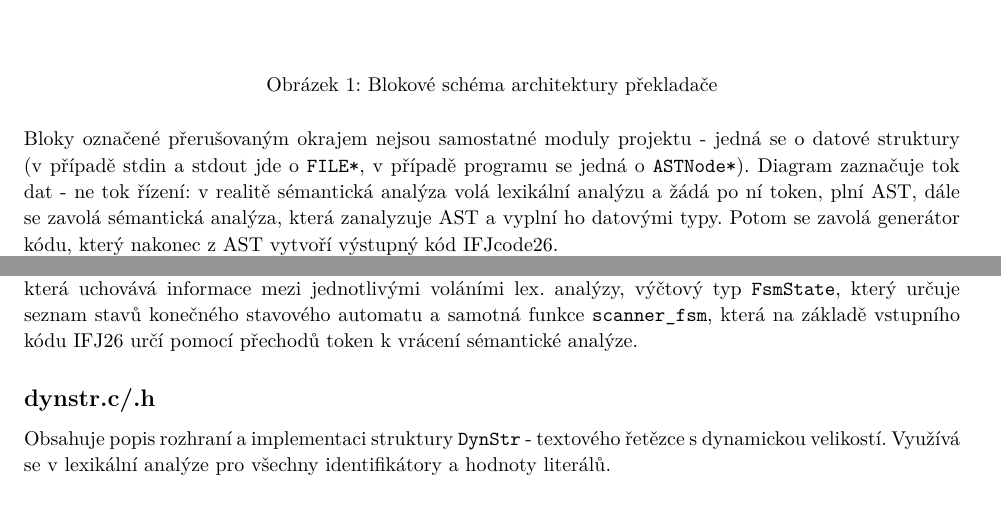
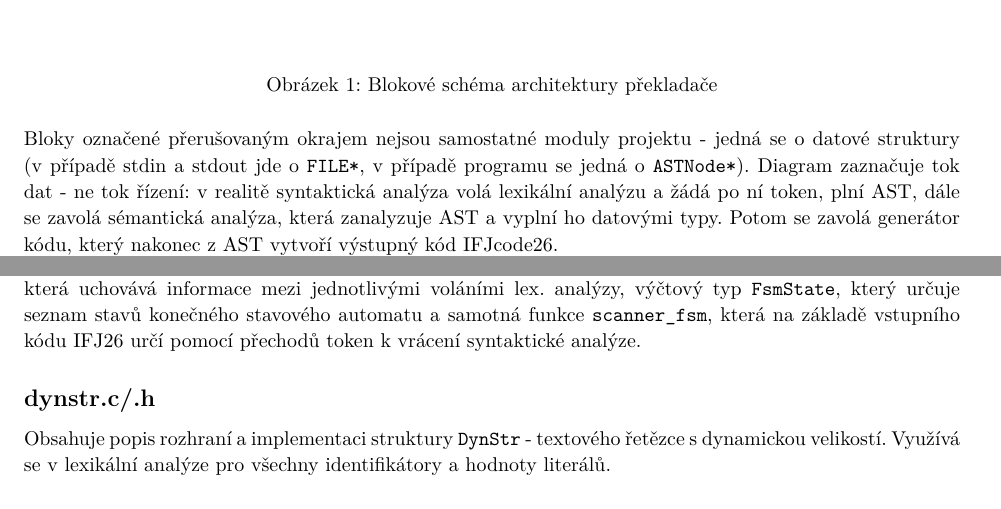
Before and after one commit to nooneyy/ifj_2026, a LaTeX document (doc/dokumentace.tex): two parts of pages 5 and 12 of 14, joined at a grey line, cut so that both start at the same text. Compiled offline with pdfLaTeX.

Commit message:
docs: fix typo and package failure (sorry for push into main lol)

```diff
--- a/doc/dokumentace.tex
+++ b/doc/dokumentace.tex
@@ -24,6 +24,7 @@
 \usepackage{extramarks} % Required for headers and footers
 \usepackage{graphicx} % Required to insert images
 \usepackage{float}
+\usepackage{biblatex}
 \usepackage{underscore}   % allows plain _ in normal text
 \usepackage{enumitem}
 \usepackage{multicol}
@@ -224,7 +225,7 @@ Git repozitář: \texttt{https://github.com/nooneyy/ifj\_2026}
     \label{fig:block-diagram}
 \end{figure}
 Bloky označené přerušovaným okrajem nejsou samostatné moduly projektu - jedná se o datové struktury (v případě stdin a stdout jde o \texttt{FILE*}, v případě programu se jedná o \texttt{ASTNode*}).
-Diagram zaznačuje tok dat - ne tok řízení: v realitě sémantická analýza volá lexikální analýzu a žádá po ní token, plní AST, dále se zavolá sémantická analýza, která zanalyzuje AST a vyplní ho datovými typy. Potom se zavolá generátor kódu, který nakonec z AST vytvoří výstupný kód IFJcode26.
+Diagram zaznačuje tok dat - ne tok řízení: v realitě syntaktická analýza volá lexikální analýzu a žádá po ní token, plní AST, dále se zavolá sémantická analýza, která zanalyzuje AST a vyplní ho datovými typy. Potom se zavolá generátor kódu, který nakonec z AST vytvoří výstupný kód IFJcode26.
 \end{homeworkProblem}
 
 \begin{homeworkProblem}[Lexikální analýza]
@@ -402,7 +403,7 @@ Syntaktická analýza je řešená kombinací rekurzivního sestupu (shora dolů
         Obsahuje funkci \texttt{main()} - vstupní bod programu. Inicializuje datovou strukturu \texttt{Scanner} pro lexikální analýzu, dále zavolá syntaktickou analýzu, která volá lexikální analýzu a získává od ní tokeny a mezitím plní uzly abstraktního syntaktického stromu. Poté se na AST zavolá sémantická analýza a následně generátor cílového kódu. Po první chybě je uvolněna paměť a vykonávání překladu nepokračuje.
     \end{homeworkSection}
     \begin{homeworkSection}{scanner.c/.h}
-        Obsahuje popis rozhraní a implementaci lexikální analýzy - nejdůležitější je definice struktury \texttt{Scanner}, která uchovává informace mezi jednotlivými voláními lex. analýzy, výčtový typ \texttt{FsmState}, který určuje seznam stavů konečného stavového automatu a samotná funkce \texttt{scanner\_fsm}, která na základě vstupního kódu IFJ26 určí pomocí přechodů token k vrácení sémantické analýze.
+        Obsahuje popis rozhraní a implementaci lexikální analýzy - nejdůležitější je definice struktury \texttt{Scanner}, která uchovává informace mezi jednotlivými voláními lex. analýzy, výčtový typ \texttt{FsmState}, který určuje seznam stavů konečného stavového automatu a samotná funkce \texttt{scanner\_fsm}, která na základě vstupního kódu IFJ26 určí pomocí přechodů token k vrácení syntaktické analýze.
     \end{homeworkSection}
     \begin{homeworkSection}{dynstr.c/.h}
         Obsahuje popis rozhraní a implementaci struktury \texttt{DynStr} - textového řetězce s dynamickou velikostí. Využívá se v lexikální analýze pro všechny identifikátory a hodnoty literálů.
```
Also changed, not shown: dokumentace.pdf.
